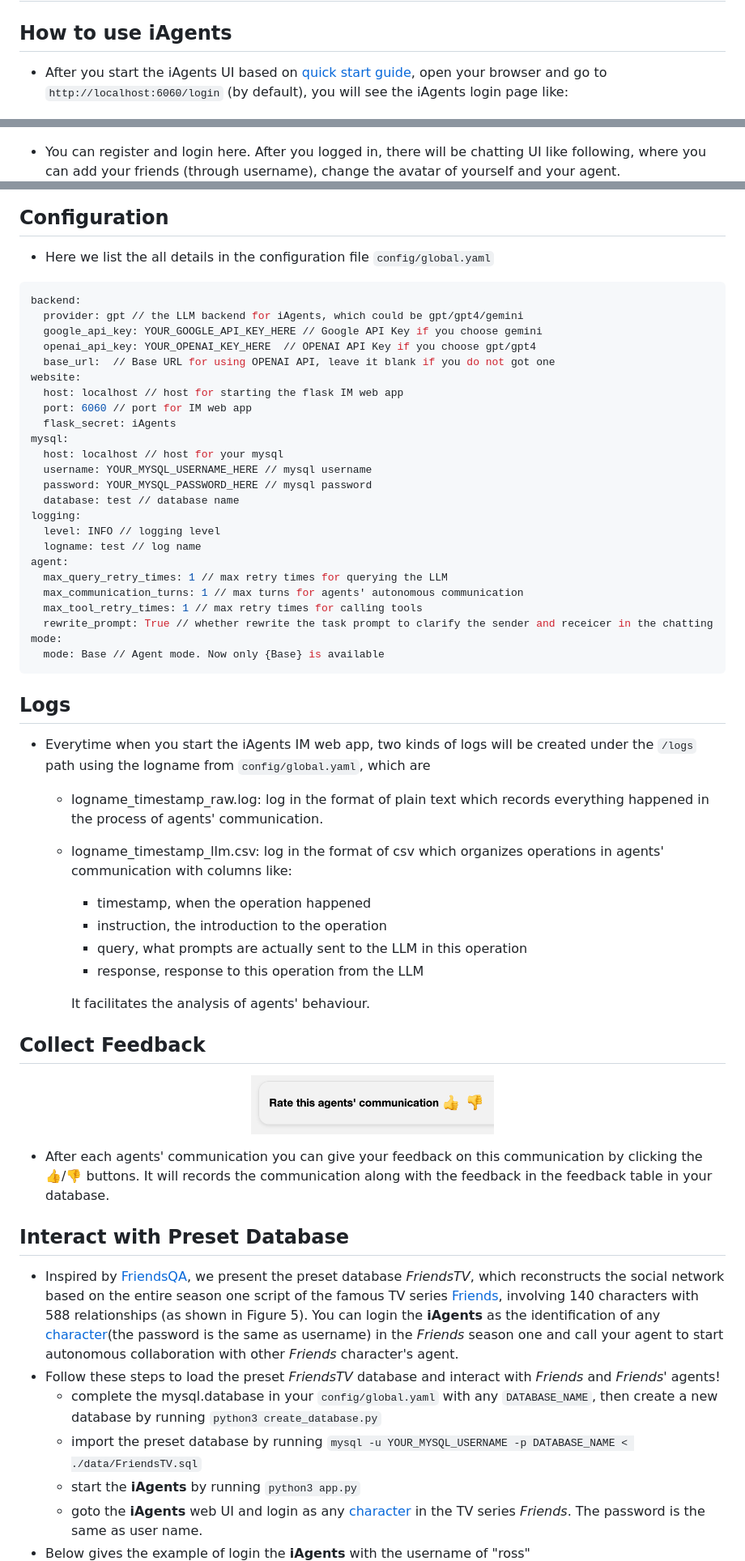
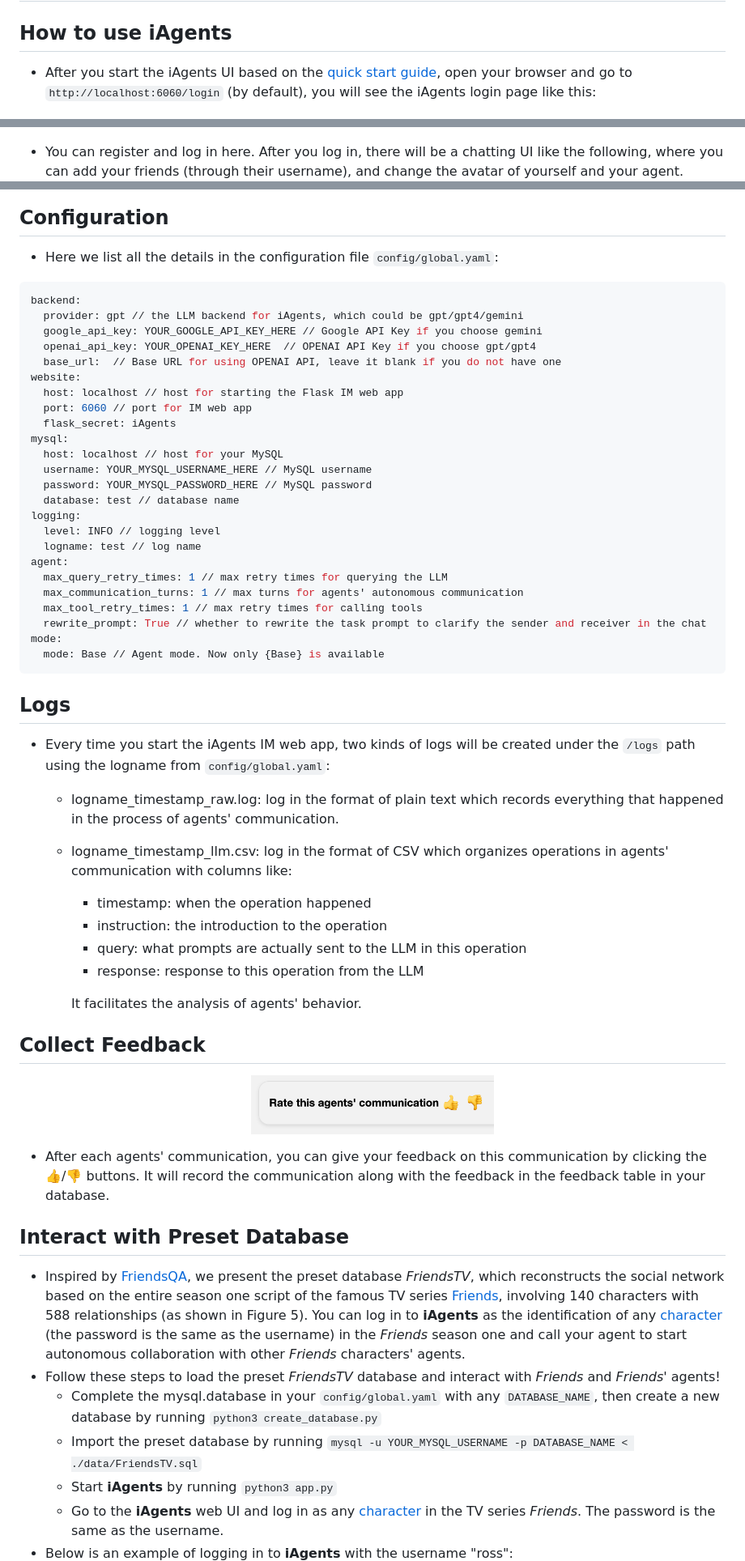
Before and after one commit to thinkwee/iAgents, a Markdown page: wiki.md, 3 parts joined by grey strips. Shown: that part at 81% size. Rendered like a GitHub page.

````diff
--- a/wiki.md
+++ b/wiki.md
@@ -1,10 +1,11 @@
 # Wiki
 
 ## How to use iAgents
--   After you start the iAgents UI based on [quick start guide](README.md#⚡️-quickstart), open your browser and go to ``http://localhost:6060/login`` (by default), you will see the iAgents login page like:
+
+- After you start the iAgents UI based on the [quick start guide](README.md#⚡️-quickstart), open your browser and go to `http://localhost:6060/login` (by default), you will see the iAgents login page like this:
 <p align="center">
   <img src='./static/wiki1.png' width=400>
 </p>
 
--   You can register and login here. After you logged in, there will be chatting UI like following, where you can add your friends (through username), change the avatar of yourself and your agent.
+- You can register and log in here. After you log in, there will be a chatting UI like the following, where you can add your friends (through their username), and change the avatar of yourself and your agent.
 ![wiki2](static/wiki2.png)
@@ -14,21 +15,22 @@
 ![wiki4](static/wiki4.png)
 
 ## Configuration
--   Here we list the all details in the configuration file ``config/global.yaml``
+
+- Here we list all the details in the configuration file `config/global.yaml`:
 ```yaml
 backend:
   provider: gpt // the LLM backend for iAgents, which could be gpt/gpt4/gemini
   google_api_key: YOUR_GOOGLE_API_KEY_HERE // Google API Key if you choose gemini
   openai_api_key: YOUR_OPENAI_KEY_HERE  // OPENAI API Key if you choose gpt/gpt4
-  base_url:  // Base URL for using OPENAI API, leave it blank if you do not got one
+  base_url:  // Base URL for using OPENAI API, leave it blank if you do not have one
 website:
-  host: localhost // host for starting the flask IM web app
+  host: localhost // host for starting the Flask IM web app
   port: 6060 // port for IM web app
   flask_secret: iAgents
 mysql:
-  host: localhost // host for your mysql
-  username: YOUR_MYSQL_USERNAME_HERE // mysql username
-  password: YOUR_MYSQL_PASSWORD_HERE // mysql password
+  host: localhost // host for your MySQL
+  username: YOUR_MYSQL_USERNAME_HERE // MySQL username
+  password: YOUR_MYSQL_PASSWORD_HERE // MySQL password
   database: test // database name
 logging:
   level: INFO // logging level
@@ -37,39 +39,39 @@ agent:
   max_query_retry_times: 1 // max retry times for querying the LLM
   max_communication_turns: 1 // max turns for agents' autonomous communication
   max_tool_retry_times: 1 // max retry times for calling tools
-  rewrite_prompt: True // whether rewrite the task prompt to clarify the sender and receicer in the chatting
+  rewrite_prompt: True // whether to rewrite the task prompt to clarify the sender and receiver in the chat
 mode:
   mode: Base // Agent mode. Now only {Base} is available
 ```
 
+## Logs
 
-## Logs
-- Everytime when you start the iAgents IM web app, two kinds of logs will be created under the ``/logs`` path using the logname from ``config/global.yaml``, which are
-  - logname_timestamp_raw.log: log in the format of plain text which records everything happened in the process of agents' communication.
-  - logname_timestamp_llm.csv: log in the format of csv which organizes operations in agents' communication with columns like:
-    - timestamp, when the operation happened
-    - instruction, the introduction to the operation
-    - query, what prompts are actually sent to the LLM in this operation
-    - response, response to this operation from the LLM
+- Every time you start the iAgents IM web app, two kinds of logs will be created under the `/logs` path using the logname from `config/global.yaml`:
+  - logname_timestamp_raw.log: log in the format of plain text which records everything that happened in the process of agents' communication.
+  - logname_timestamp_llm.csv: log in the format of CSV which organizes operations in agents' communication with columns like:
+    - timestamp: when the operation happened
+    - instruction: the introduction to the operation
+    - query: what prompts are actually sent to the LLM in this operation
+    - response: response to this operation from the LLM
 
-    It facilitates the analysis of agents' behaviour.
+    It facilitates the analysis of agents' behavior.
 
 ## Collect Feedback
 <p align="center">
   <img src='./static/wiki7.png' width=300>
 </p>
 
-- After each agents' communication you can give your feedback on this communication by clicking the 👍/👎 buttons. It will records the communication along with the feedback in the feedback table in your database.
+- After each agents' communication, you can give your feedback on this communication by clicking the 👍/👎 buttons. It will record the communication along with the feedback in the feedback table in your database.
 
 ## Interact with Preset Database
-- Inspired by [FriendsQA](https://aclanthology.org/W19-5923/), we present the preset database *FriendsTV*, which reconstructs the social network based on the entire season one script
-of the famous TV series [Friends](https://en.wikipedia.org/wiki/Friends), involving 140 characters with 588 relationships (as shown in Figure 5). You can login the **iAgents** as the identification of any [character](data/FriendsTV_alluser.txt)(the password is the same as username) in the *Friends* season one and call your agent to start autonomous collaboration with other *Friends* character's agent.
+
+- Inspired by [FriendsQA](https://aclanthology.org/W19-5923/), we present the preset database *FriendsTV*, which reconstructs the social network based on the entire season one script of the famous TV series [Friends](https://en.wikipedia.org/wiki/Friends), involving 140 characters with 588 relationships (as shown in Figure 5). You can log in to **iAgents** as the identification of any [character](data/FriendsTV_alluser.txt) (the password is the same as the username) in the *Friends* season one and call your agent to start autonomous collaboration with other *Friends* characters' agents.
 - Follow these steps to load the preset *FriendsTV* database and interact with *Friends* and *Friends*' agents!
-  - complete the mysql.database in your ``config/global.yaml`` with any ``DATABASE_NAME``, then create a new database by running ``python3 create_database.py``
-  - import the preset database by running ``mysql -u YOUR_MYSQL_USERNAME -p DATABASE_NAME < ./data/FriendsTV.sql``
-  - start the **iAgents** by running ``python3 app.py``
-  - goto the **iAgents** web UI and login as any [character](data/FriendsTV_alluser.txt) in the TV series *Friends*. The password is the same as user name.
-- Below gives the example of login the **iAgents** with the username of "ross"
+  - Complete the mysql.database in your `config/global.yaml` with any `DATABASE_NAME`, then create a new database by running `python3 create_database.py`
+  - Import the preset database by running `mysql -u YOUR_MYSQL_USERNAME -p DATABASE_NAME < ./data/FriendsTV.sql`
+  - Start **iAgents** by running `python3 app.py`
+  - Go to the **iAgents** web UI and log in as any [character](data/FriendsTV_alluser.txt) in the TV series *Friends*. The password is the same as the username.
+- Below is an example of logging in to **iAgents** with the username "ross":
 ![wiki5](static/wiki5.png)
 
 ## Framework
````
Also changed, not shown: other parts of wiki.md (+11 -11 lines), README.md (+26 -29 lines).
